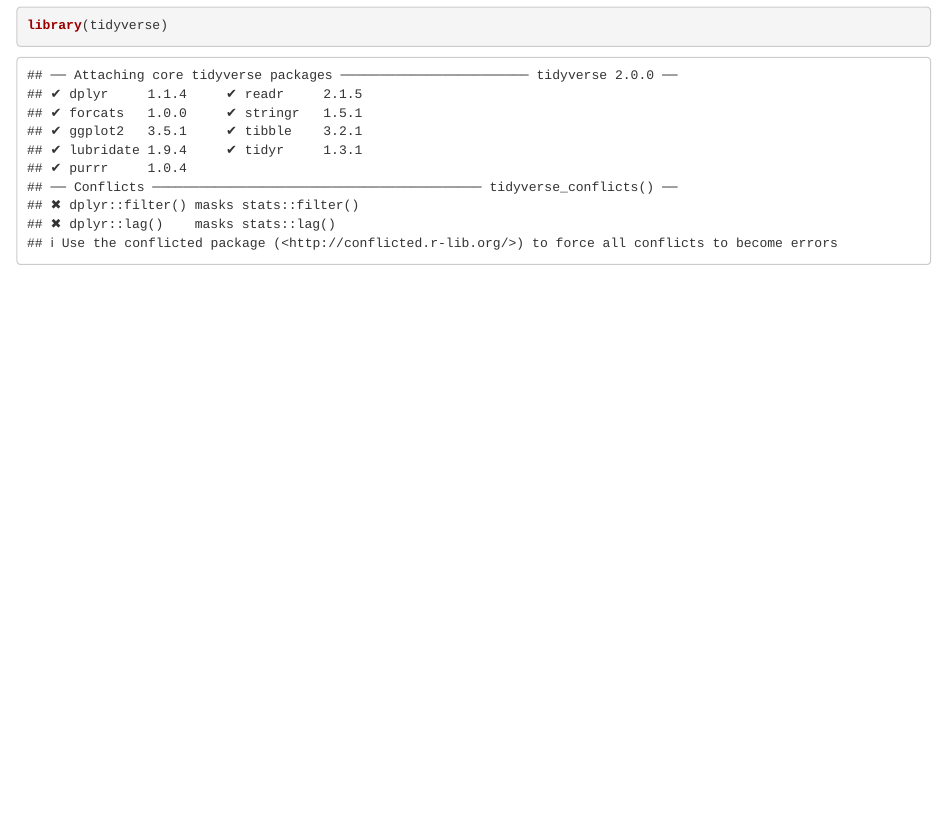
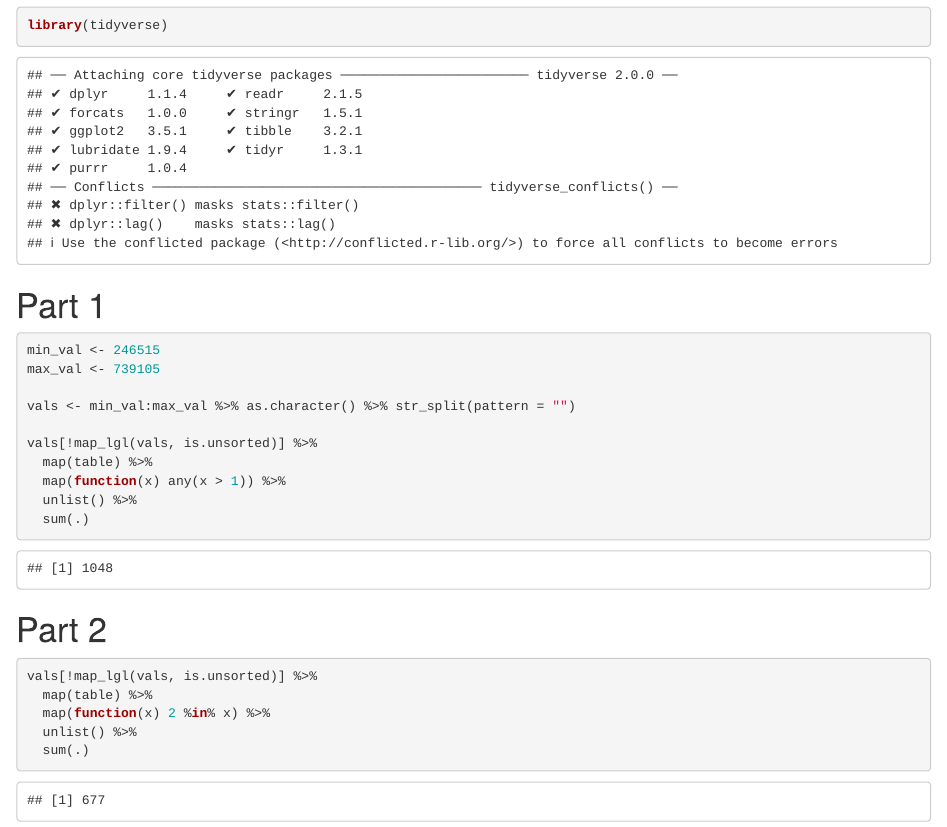
Before and after one commit to wat3rm3ll0n/aoc_2019, an R Markdown document (aoc_day4/aoc_day4.Rmd): the page in a window 1100 px wide, from 120 px down. Rendered offline with R 4.5, knitr and Pandoc, with nearby package versions.

Commit message:
adding code for both parts

````diff
--- a/aoc_day4/aoc_day4.Rmd
+++ b/aoc_day4/aoc_day4.Rmd
@@ -13,6 +13,27 @@ knitr::opts_chunk$set(echo = TRUE)
 library(tidyverse)
 ```
 
+# Part 1
+
 ```{r}
+min_val <- 246515
+max_val <- 739105
 
+vals <- min_val:max_val %>% as.character() %>% str_split(pattern = "")
+
+vals[!map_lgl(vals, is.unsorted)] %>%
+  map(table) %>%
+  map(function(x) any(x > 1)) %>%
+  unlist() %>%
+  sum(.)
 ```
+
+# Part 2
+
+```{r}
+vals[!map_lgl(vals, is.unsorted)] %>%
+  map(table) %>%
+  map(function(x) 2 %in% x) %>%
+  unlist() %>%
+  sum(.)
+```
````
